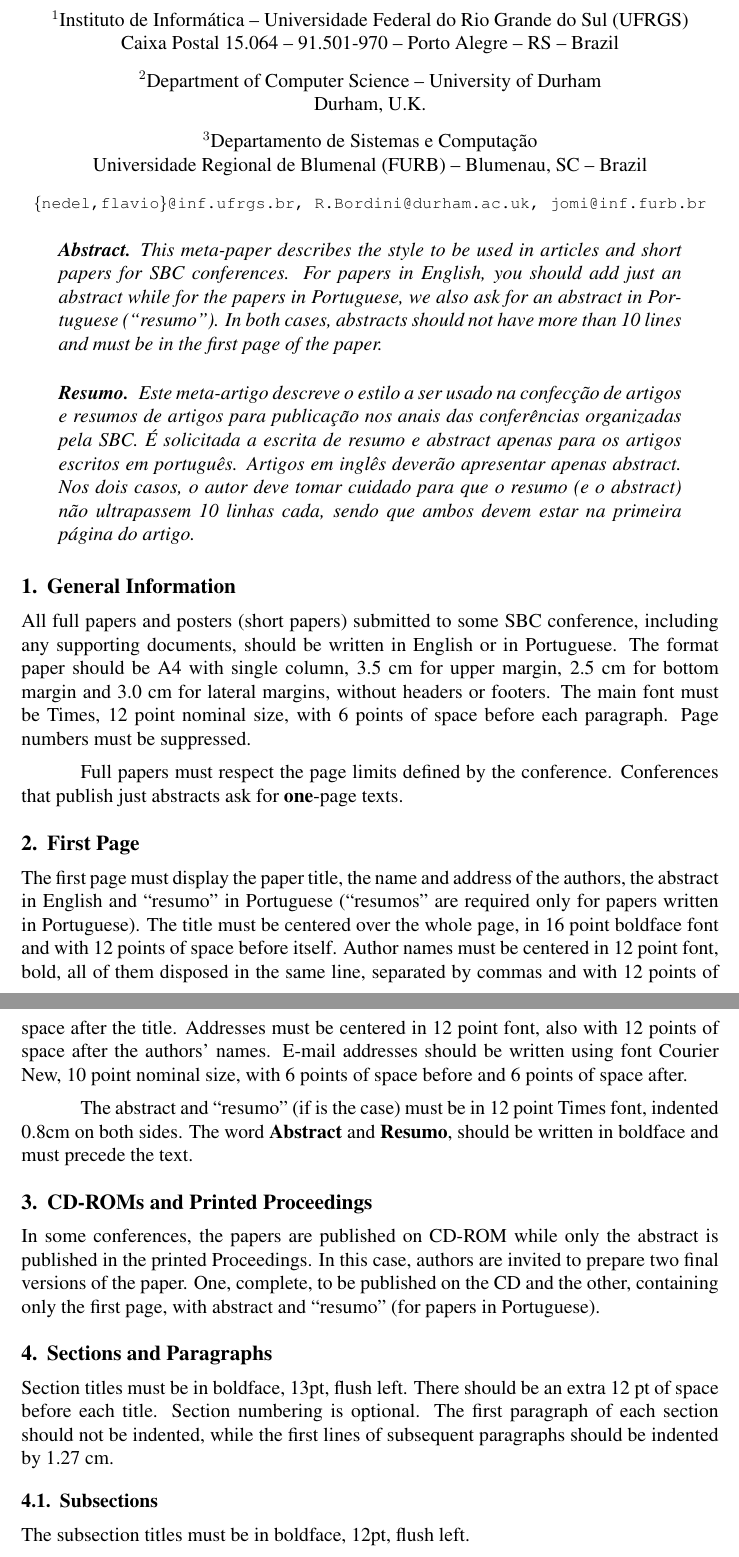
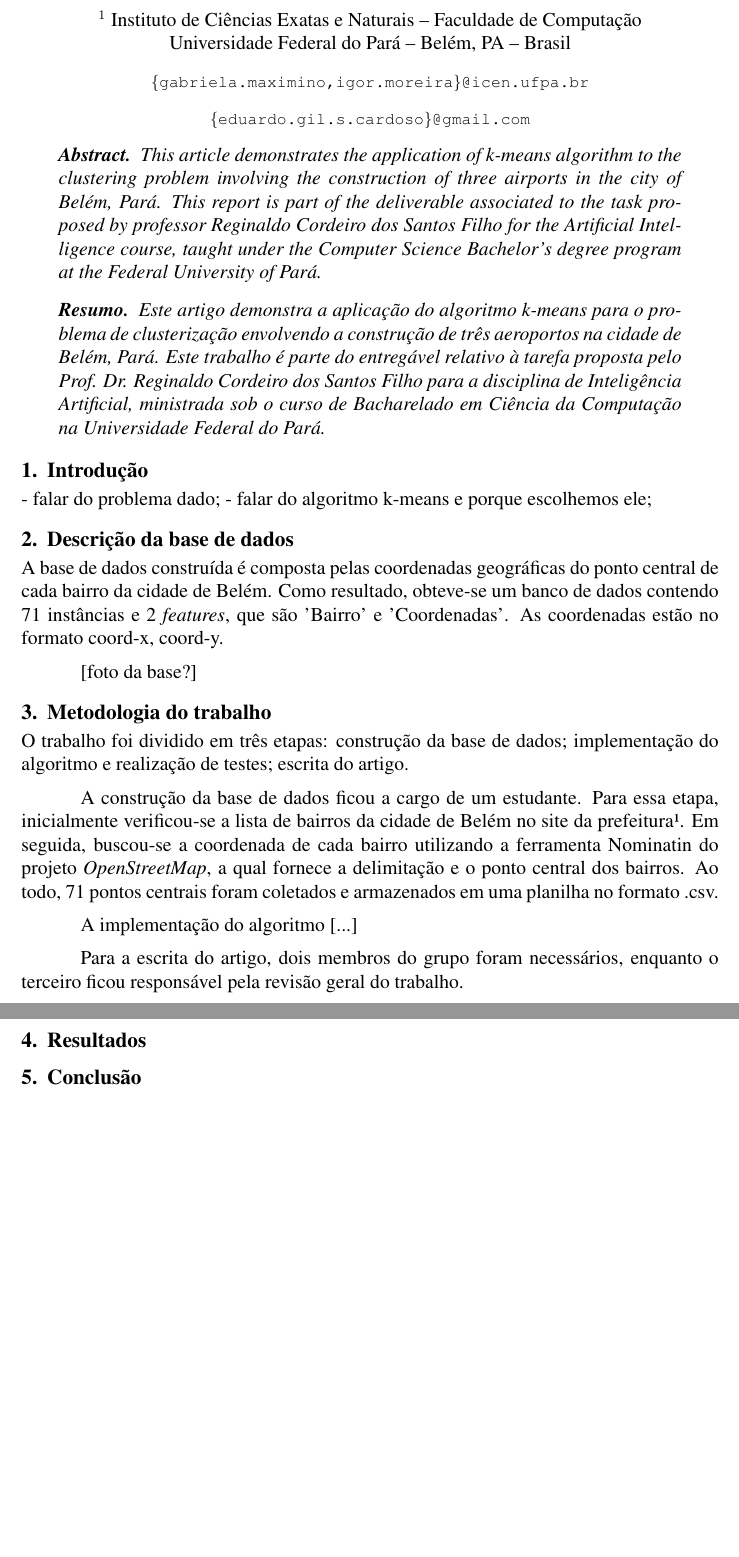
Before and after one commit to ygarasab/kmeans, a LaTeX paper (tex/sbc-template.tex): two parts of pages 1 and 2 of 4 before the commit and two parts of pages 1 and 2 of 2 after it, joined at a grey line, cut so that both start at the same text, the shorter picture padded with empty space. Compiled offline with pdfLaTeX.

Commit message:
início do relatório
esqueleto básico do relatório e algumas informações a mais

```diff
--- a/tex/sbc-template.tex
+++ b/tex/sbc-template.tex
@@ -18,14 +16,7 @@
-\address{Instituto de Informática -- Universidade Federal do Rio Grande do Sul
-  (UFRGS)\\
-  Caixa Postal 15.064 -- 91.501-970 -- Porto Alegre -- RS -- Brazil
-\nextinstitute
-  Department of Computer Science -- University of Durham\\
-  Durham, U.K.
-\nextinstitute
-  Departamento de Sistemas e Computação\\
-  Universidade Regional de Blumenal (FURB) -- Blumenau, SC -- Brazil
-  \email{\{nedel,flavio\}@inf.ufrgs.br, R.Bordini@durham.ac.uk,
-  jomi@inf.furb.br}
+\address{
+  Instituto de Ciências Exatas e Naturais -- Faculdade de Computação\\
+  Universidade Federal do Pará -- Belém, PA -- Brasil
+\email{\{gabriela.maximino,igor.moreira\}@icen.ufpa.br}\email{\{eduardo.gil.s.cardoso\}@gmail.com}
 }
 
 \begin{document}
@@ -33,72 +24,16 @@
 \maketitle
 
 \begin{abstract}
-  This meta-paper describes the style to be used in articles and short papers
-  for SBC conferences. For papers in English, you should add just an abstract
-  while for the papers in Portuguese, we also ask for an abstract in
-  Portuguese (``resumo''). In both cases, abstracts should not have more than
-  10 lines and must be in the first page of the paper.
+  This article demonstrates the application of k-means algorithm to the clustering problem involving the construction of three airports in the city of Belém, Pará. This report is part of the deliverable associated to the task proposed by professor Reginaldo Cordeiro dos Santos Filho for the Artificial Intelligence course, taught under the Computer Science Bachelor's degree program at the Federal University of Pará.
 \end{abstract}
 
 \begin{resumo}
-  Este meta-artigo descreve o estilo a ser usado na confecção de artigos e
-  resumos de artigos para publicação nos anais das conferências organizadas
-  pela SBC. É solicitada a escrita de resumo e abstract apenas para os artigos
-  escritos em português. Artigos em inglês deverão apresentar apenas abstract.
-  Nos dois casos, o autor deve tomar cuidado para que o resumo (e o abstract)
-  não ultrapassem 10 linhas cada, sendo que ambos devem estar na primeira
-  página do artigo.
+  Este artigo demonstra a aplicação do algoritmo k-means para o problema de clusterização envolvendo a construção de três aeroportos na cidade de Belém, Pará. Este trabalho é parte do entregável relativo à tarefa proposta pelo Prof. Dr. Reginaldo Cordeiro dos Santos Filho para a disciplina de Inteligência Artificial, ministrada sob o curso de Bacharelado em Ciência da Computação na Universidade Federal do Pará.
 \end{resumo}
 
 
-\section{General Information}
-
-All full papers and posters (short papers) submitted to some SBC conference,
-including any supporting documents, should be written in English or in
-Portuguese. The format paper should be A4 with single column, 3.5 cm for upper
-margin, 2.5 cm for bottom margin and 3.0 cm for lateral margins, without
-headers or footers. The main font must be Times, 12 point nominal size, with 6
-points of space before each paragraph. Page numbers must be suppressed.
-
-Full papers must respect the page limits defined by the conference.
-Conferences that publish just abstracts ask for \textbf{one}-page texts.
-
-\section{First Page} \label{sec:firstpage}
-
-The first page must display the paper title, the name and address of the
-authors, the abstract in English and ``resumo'' in Portuguese (``resumos'' are
-required only for papers written in Portuguese). The title must be centered
-over the whole page, in 16 point boldface font and with 12 points of space
-before itself. Author names must be centered in 12 point font, bold, all of
-them disposed in the same line, separated by commas and with 12 points of
-space after the title. Addresses must be centered in 12 point font, also with
-12 points of space after the authors' names. E-mail addresses should be
-written using font Courier New, 10 point nominal size, with 6 points of space
-before and 6 points of space after.
-
-The abstract and ``resumo'' (if is the case) must be in 12 point Times font,
-indented 0.8cm on both sides. The word \textbf{Abstract} and \textbf{Resumo},
-should be written in boldface and must precede the text.
-
-\section{CD-ROMs and Printed Proceedings}
-
-In some conferences, the papers are published on CD-ROM while only the
-abstract is published in the printed Proceedings. In this case, authors are
-invited to prepare two final versions of the paper. One, complete, to be
-published on the CD and the other, containing only the first page, with
-abstract and ``resumo'' (for papers in Portuguese).
-
-\section{Sections and Paragraphs}
-
-Section titles must be in boldface, 13pt, flush left. There should be an extra
-12 pt of space before each title. Section numbering is optional. The first
-paragraph of each section should not be indented, while the first lines of
-subsequent paragraphs should be indented by 1.27 cm.
-
-\subsection{Subsections}
-
-The subsection titles must be in boldface, 12pt, flush left.
-
-\section{Figures and Captions}\label{sec:figs}
+\section{Introdução}
+- falar do problema dado;
+- falar do algoritmo k-means e porque escolhemos ele;
 
 
@@ -110 +40,3 @@ caption.
 
+\section{Descrição da base de dados}
+A base de dados construída é composta pelas coordenadas geográficas do ponto central de cada bairro da cidade de Belém. Como resultado, obteve-se um banco de dados contendo 71 instâncias e 2 \textit{features}, que são 'Bairro' e 'Coordenadas'. As coordenadas estão no formato coord-x, coord-y.
@@ -132 +45,2 @@ space before and after each caption.
 
+[foto da base?]
@@ -140,3 +47,5 @@ space before and after each caption.
 
-\section{Images}
+\section{Metodologia do trabalho}
+O trabalho foi dividido em três etapas: construção da base de dados; implementação do algoritmo e realização de testes; escrita do artigo.
 
+A construção da base de dados ficou a cargo de um estudante. Para essa etapa, inicialmente verificou-se a lista de bairros da cidade de Belém no site da prefeitura¹. Em seguida, buscou-se a coordenada de cada bairro utilizando a ferramenta Nominatin do projeto \textit{OpenStreetMap}, a qual fornece a delimitação e o ponto central dos bairros. Ao todo, 71 pontos centrais foram coletados e armazenados em uma planilha no formato .csv.
@@ -149,3 +52,4 @@ visible difference in the result.
 
-\section{References}
+A implementação do algoritmo [...]
 
+Para a escrita do artigo, dois membros do grupo foram necessários, enquanto o terceiro ficou responsável pela revisão geral do trabalho.
@@ -159,3 +61,7 @@ indented, while the subsequent should be indented by 0.5 cm.
+\section{Resultados}
+
+\section{Conclusão}
+
 
 \bibliographystyle{sbc}
 \bibliography{sbc-template}
```
Also changed, not shown: tex/sbc-template.pdf (added), tex/sbc-template.tex (57 more changed lines), 2 other files.
